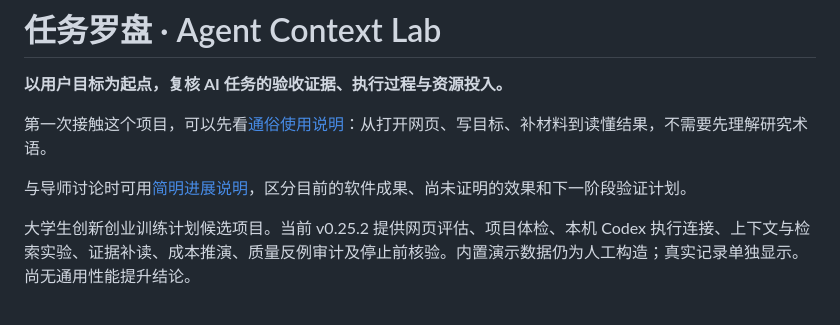
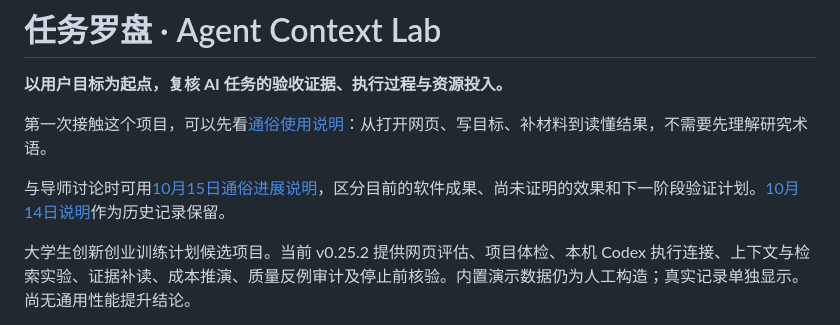
Before and after one commit to tangrentang75-ai/agent-context-lab, a Markdown page: README.md, the part around the change. GitHub-like rendering.

Commit message:
docs: explain current project progress and open research questions in plain language

```diff
--- a/README.md
+++ b/README.md
@@ -4,7 +4,7 @@
 
 第一次接触这个项目，可以先看[通俗使用说明](start-here.md)：从打开网页、写目标、补材料到读懂结果，不需要先理解研究术语。
 
-与导师讨论时可用[简明进展说明](project-progress-plain.md)，区分目前的软件成果、尚未证明的效果和下一阶段验证计划。
+与导师讨论时可用[10月15日通俗进展说明](project-progress-20261015.md)，区分目前的软件成果、尚未证明的效果和下一阶段验证计划。[10月14日说明](project-progress-plain.md)作为历史记录保留。
 
 大学生创新创业训练计划候选项目。当前 v0.25.2 提供网页评估、项目体检、本机 Codex 执行连接、上下文与检索实验、证据补读、成本推演、质量反例审计及停止前核验。内置演示数据仍为人工构造；真实记录单独显示。尚无通用性能提升结论。
 
```
Also changed, not shown: project-progress-20261015.md (added, +47 -0 lines).
